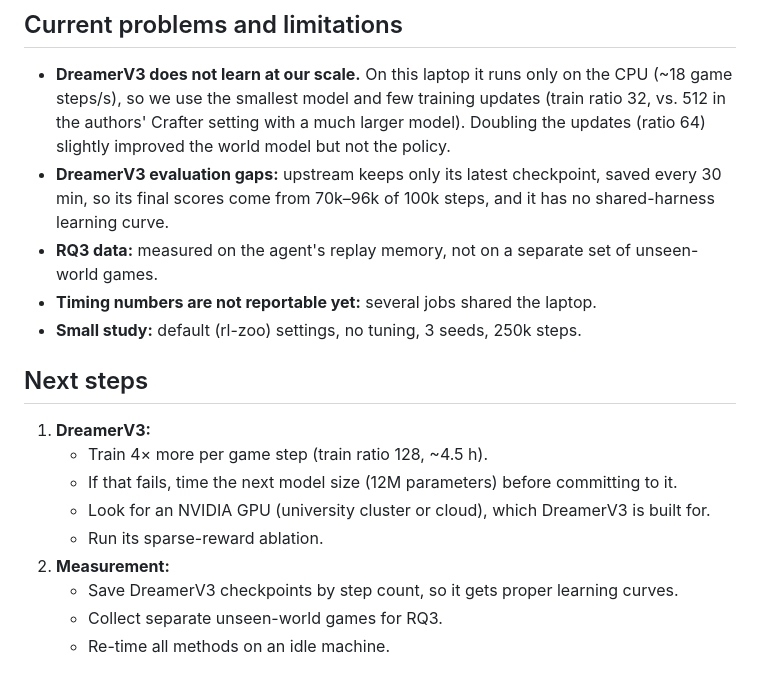
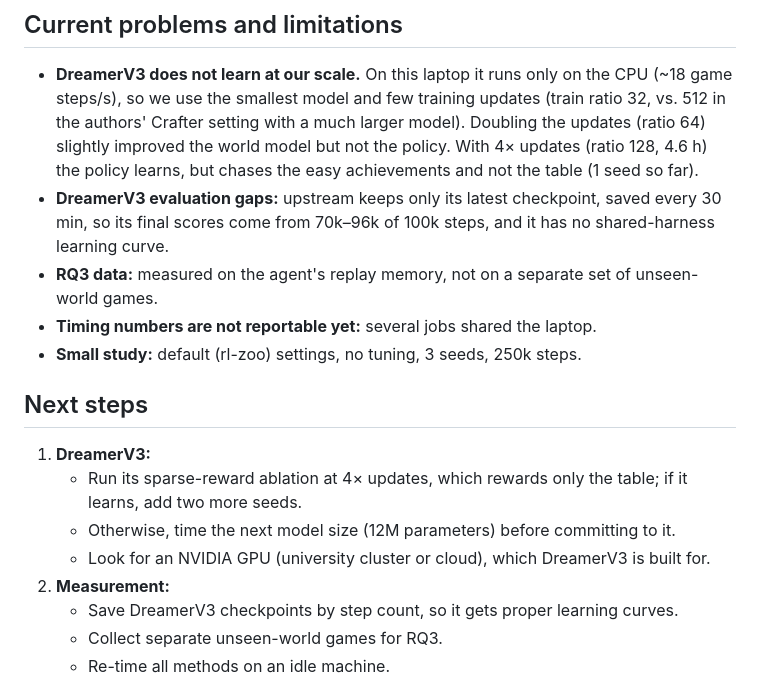
Before and after one commit to KaiwenYangUT/world-model-rl, a Markdown page: README.md, the part around one of its changes. GitHub-like rendering.

```diff
--- a/README.md
+++ b/README.md
@@ -99,7 +106,8 @@ More figures: [generalization](figures/main_generalization.png),
 - **DreamerV3 does not learn at our scale.** On this laptop it runs only on the CPU (~18 game
   steps/s), so we use the smallest model and few training updates (train ratio 32, vs. 512 in
   the authors' Crafter setting with a much larger model). Doubling the updates (ratio 64)
-  slightly improved the world model but not the policy.
+  slightly improved the world model but not the policy. With 4× updates (ratio 128, 4.6 h) the
+  policy learns, but chases the easy achievements and not the table (1 seed so far).
 - **DreamerV3 evaluation gaps:** upstream keeps only its latest checkpoint, saved every 30 min,
   so its final scores come from 70k–96k of 100k steps, and it has no shared-harness learning curve.
 - **RQ3 data:** measured on the agent's replay memory, not on a separate set of unseen-world games.
@@ -108,10 +116,10 @@ More figures: [generalization](figures/main_generalization.png),
 
 ## Next steps
 1. **DreamerV3:**
-   - Train 4× more per game step (train ratio 128, ~4.5 h).
-   - If that fails, time the next model size (12M parameters) before committing to it.
+   - Run its sparse-reward ablation at 4× updates, which rewards only the table; if it
+     learns, add two more seeds.
+   - Otherwise, time the next model size (12M parameters) before committing to it.
    - Look for an NVIDIA GPU (university cluster or cloud), which DreamerV3 is built for.
-   - Run its sparse-reward ablation.
 2. **Measurement:**
    - Save DreamerV3 checkpoints by step count, so it gets proper learning curves.
    - Collect separate unseen-world games for RQ3.
```
Also changed, not shown: other parts of README.md (+11 -4 lines), PLAN.md (+29 -7 lines), results/main/summary.md (+1 -0 lines), figures/main_generalization.png, figures/main_learning_curves.png, figures/main_learning_curves_train_heldout.png, figures/main_wm_error_dreamerv3_r128.png (added), 13 other files.
